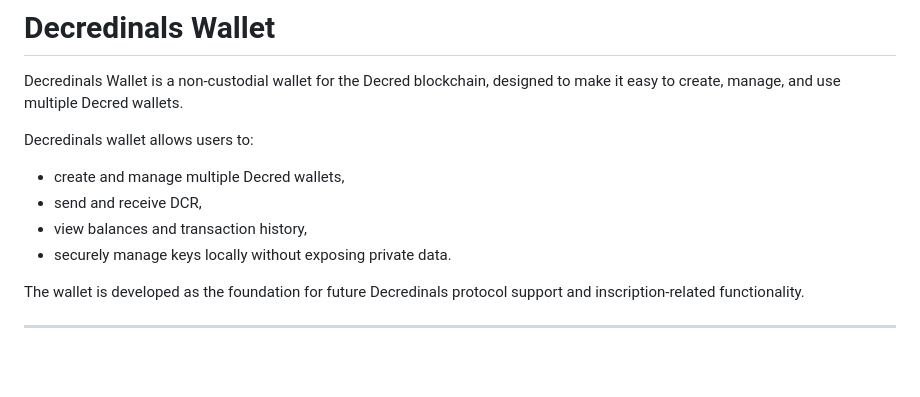
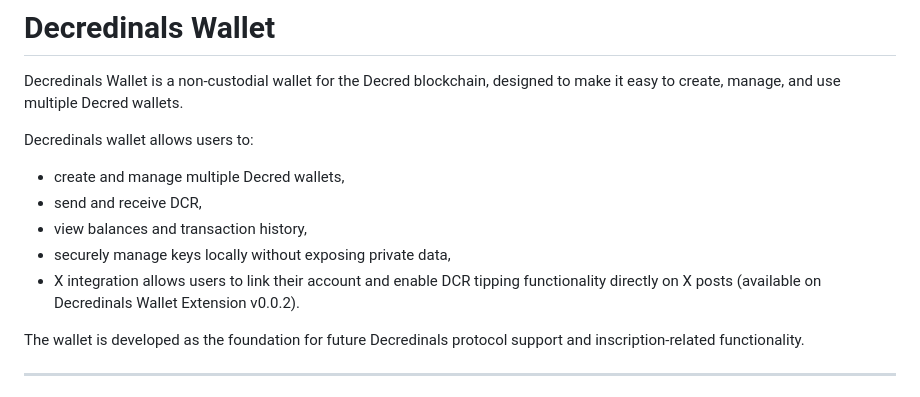
Before and after one commit to decredinals/decredinals-wallet, a Markdown page: README.md, the part around the change. Rendered like a GitHub page; blank space fills up the shorter version.

```diff
--- a/README.md
+++ b/README.md
@@ -6,7 +6,8 @@ Decredinals wallet allows users to:
 - create and manage multiple Decred wallets,
 - send and receive DCR,
 - view balances and transaction history,
-- securely manage keys locally without exposing private data.
+- securely manage keys locally without exposing private data,
+- X integration allows users to link their account and enable DCR tipping functionality directly on X posts (available on Decredinals Wallet Extension v0.0.2).
 
 The wallet is developed as the foundation for future Decredinals protocol support and inscription-related functionality.
 
```
